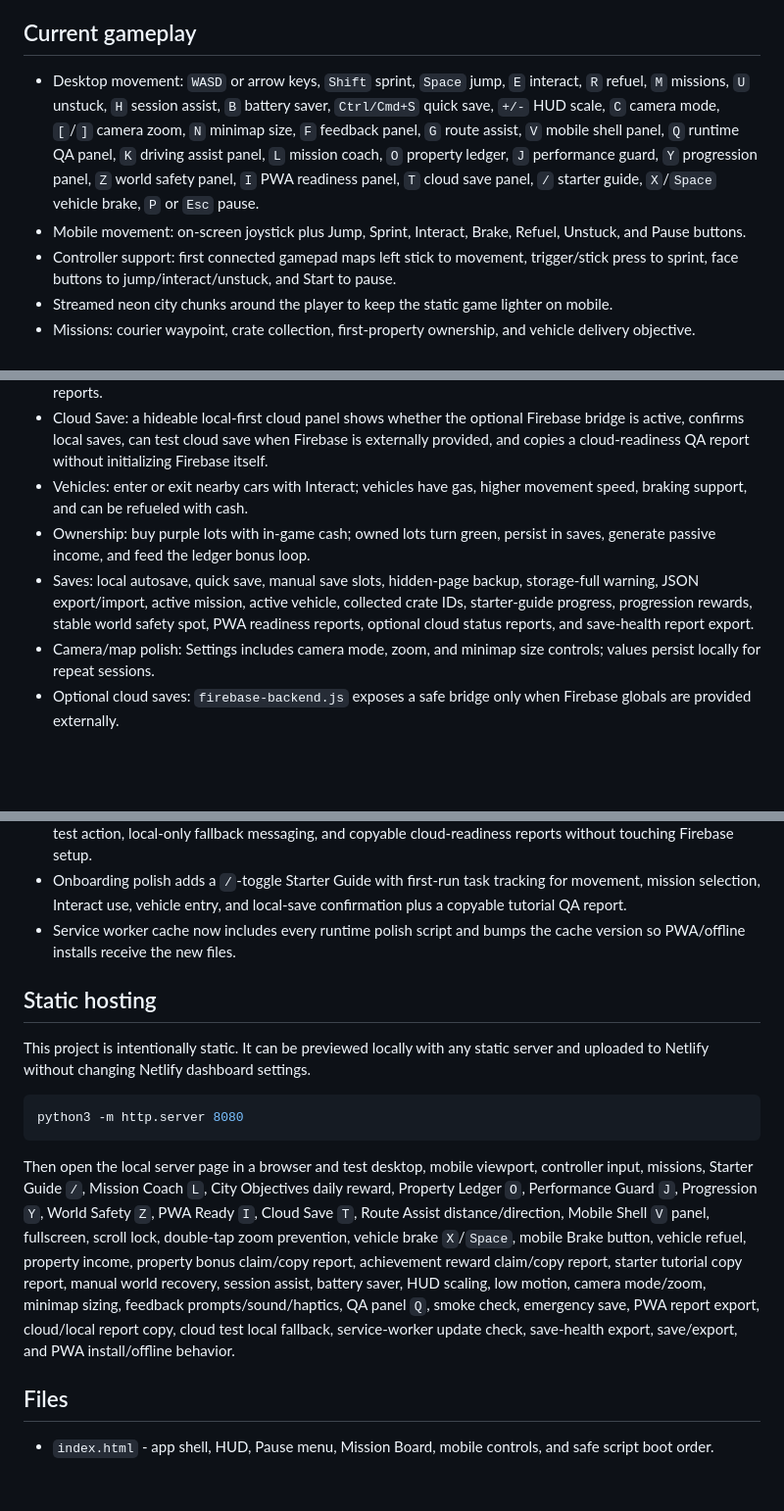
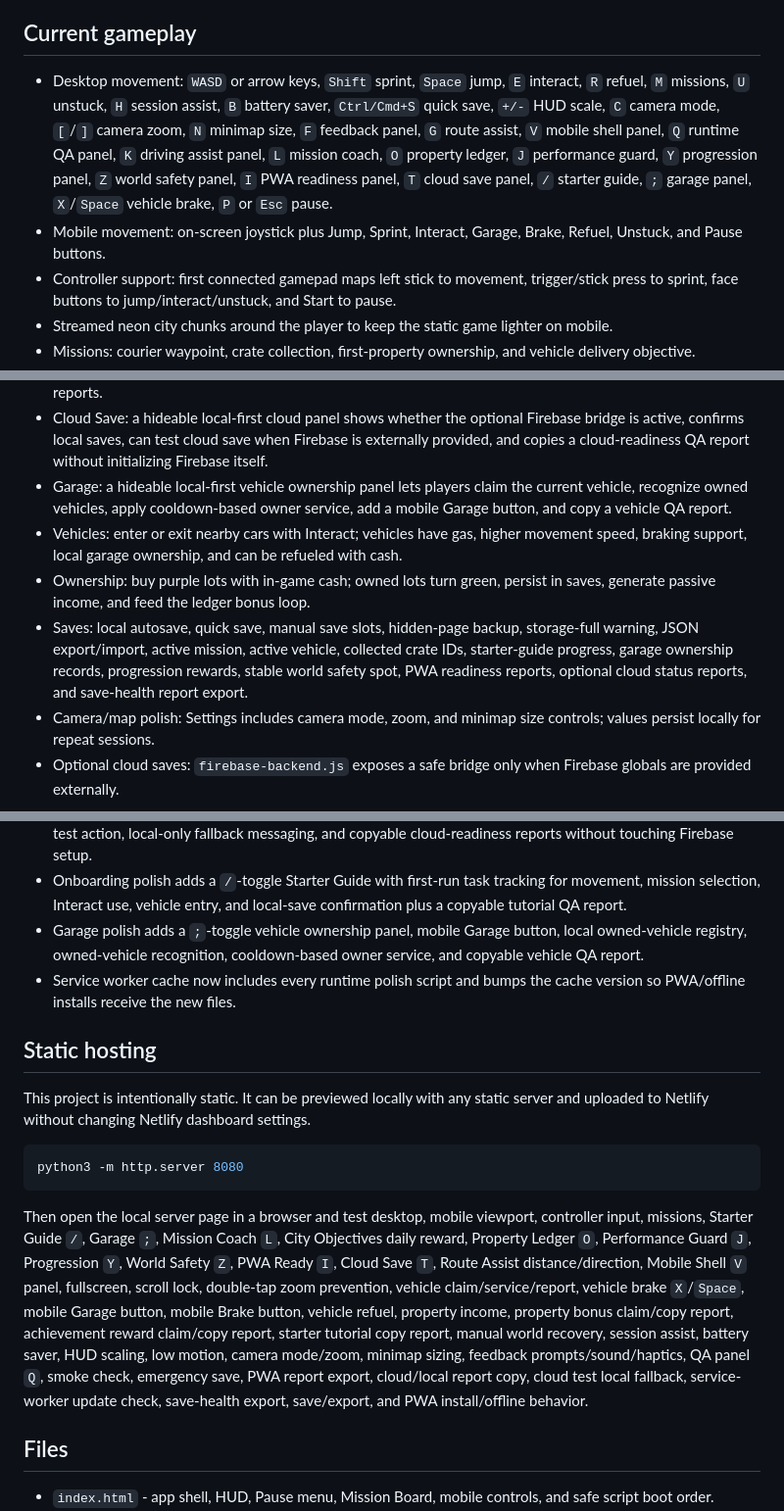
Before and after one commit to saadx200327/neonblock-city, a Markdown page: README.md, 3 parts joined by grey strips. Shown at 98% size. Rendered like a GitHub page; blank space fills up the shorter version.

Commit message:
Document garage vehicle ownership polish

````diff
--- a/README.md
+++ b/README.md
@@ -4,8 +4,8 @@ Roblox-inspired original open-world block-style browser game built with Three.js
 
 ## Current gameplay
 
-- Desktop movement: `WASD` or arrow keys, `Shift` sprint, `Space` jump, `E` interact, `R` refuel, `M` missions, `U` unstuck, `H` session assist, `B` battery saver, `Ctrl/Cmd+S` quick save, `+/-` HUD scale, `C` camera mode, `[`/`]` camera zoom, `N` minimap size, `F` feedback panel, `G` route assist, `V` mobile shell panel, `Q` runtime QA panel, `K` driving assist panel, `L` mission coach, `O` property ledger, `J` performance guard, `Y` progression panel, `Z` world safety panel, `I` PWA readiness panel, `T` cloud save panel, `/` starter guide, `X`/`Space` vehicle brake, `P` or `Esc` pause.
-- Mobile movement: on-screen joystick plus Jump, Sprint, Interact, Brake, Refuel, Unstuck, and Pause buttons.
+- Desktop movement: `WASD` or arrow keys, `Shift` sprint, `Space` jump, `E` interact, `R` refuel, `M` missions, `U` unstuck, `H` session assist, `B` battery saver, `Ctrl/Cmd+S` quick save, `+/-` HUD scale, `C` camera mode, `[`/`]` camera zoom, `N` minimap size, `F` feedback panel, `G` route assist, `V` mobile shell panel, `Q` runtime QA panel, `K` driving assist panel, `L` mission coach, `O` property ledger, `J` performance guard, `Y` progression panel, `Z` world safety panel, `I` PWA readiness panel, `T` cloud save panel, `/` starter guide, `;` garage panel, `X`/`Space` vehicle brake, `P` or `Esc` pause.
+- Mobile movement: on-screen joystick plus Jump, Sprint, Interact, Garage, Brake, Refuel, Unstuck, and Pause buttons.
 - Controller support: first connected gamepad maps left stick to movement, trigger/stick press to sprint, face buttons to jump/interact/unstuck, and Start to pause.
 - Streamed neon city chunks around the player to keep the static game lighter on mobile.
 - Missions: courier waypoint, crate collection, first-property ownership, and vehicle delivery objective.
@@ -23,9 +23,10 @@ Roblox-inspired original open-world block-style browser game built with Three.js
 - World Safety: a hideable recovery panel tracks stable player positions, auto-recovers invalid/underground/far-out positions, restores vehicle safety gas, and provides a manual Recover button.
 - PWA Ready: a hideable install/offline panel checks service-worker control, cache names, standalone/install state, runtime readiness, CDN dependency warnings, safe save-before-update, and downloadable PWA QA reports.
 - Cloud Save: a hideable local-first cloud panel shows whether the optional Firebase bridge is active, confirms local saves, can test cloud save when Firebase is externally provided, and copies a cloud-readiness QA report without initializing Firebase itself.
-- Vehicles: enter or exit nearby cars with Interact; vehicles have gas, higher movement speed, braking support, and can be refueled with cash.
+- Garage: a hideable local-first vehicle ownership panel lets players claim the current vehicle, recognize owned vehicles, apply cooldown-based owner service, add a mobile Garage button, and copy a vehicle QA report.
+- Vehicles: enter or exit nearby cars with Interact; vehicles have gas, higher movement speed, braking support, local garage ownership, and can be refueled with cash.
 - Ownership: buy purple lots with in-game cash; owned lots turn green, persist in saves, generate passive income, and feed the ledger bonus loop.
-- Saves: local autosave, quick save, manual save slots, hidden-page backup, storage-full warning, JSON export/import, active mission, active vehicle, collected crate IDs, starter-guide progress, progression rewards, stable world safety spot, PWA readiness reports, optional cloud status reports, and save-health report export.
+- Saves: local autosave, quick save, manual save slots, hidden-page backup, storage-full warning, JSON export/import, active mission, active vehicle, collected crate IDs, starter-guide progress, garage ownership records, progression rewards, stable world safety spot, PWA readiness reports, optional cloud status reports, and save-health report export.
 - Camera/map polish: Settings includes camera mode, zoom, and minimap size controls; values persist locally for repeat sessions.
 - Optional cloud saves: `firebase-backend.js` exposes a safe bridge only when Firebase globals are provided externally.
 
@@ -72,6 +73,7 @@ Roblox-inspired original open-world block-style browser game built with Three.js
 - PWA polish adds an `I`-toggle readiness panel with service-worker/cache/install/runtime checks, CDN first-launch warning, save-before-update behavior, hidden-tab save protection, and a downloadable PWA QA report.
 - Cloud polish adds a `T`-toggle optional-cloud panel with local save confirmation, cloud bridge detection, cloud test action, local-only fallback messaging, and copyable cloud-readiness reports without touching Firebase setup.
 - Onboarding polish adds a `/`-toggle Starter Guide with first-run task tracking for movement, mission selection, Interact use, vehicle entry, and local-save confirmation plus a copyable tutorial QA report.
+- Garage polish adds a `;`-toggle vehicle ownership panel, mobile Garage button, local owned-vehicle registry, owned-vehicle recognition, cooldown-based owner service, and copyable vehicle QA report.
 - Service worker cache now includes every runtime polish script and bumps the cache version so PWA/offline installs receive the new files.
 
 ## Static hosting
@@ -82,7 +84,7 @@ This project is intentionally static. It can be previewed locally with any stati
 python3 -m http.server 8080
 ```
 
-Then open the local server page in a browser and test desktop, mobile viewport, controller input, missions, Starter Guide `/`, Mission Coach `L`, City Objectives daily reward, Property Ledger `O`, Performance Guard `J`, Progression `Y`, World Safety `Z`, PWA Ready `I`, Cloud Save `T`, Route Assist distance/direction, Mobile Shell `V` panel, fullscreen, scroll lock, double-tap zoom prevention, vehicle brake `X`/`Space`, mobile Brake button, vehicle refuel, property income, property bonus claim/copy report, achievement reward claim/copy report, starter tutorial copy report, manual world recovery, session assist, battery saver, HUD scaling, low motion, camera mode/zoom, minimap sizing, feedback prompts/sound/haptics, QA panel `Q`, smoke check, emergency save, PWA report export, cloud/local report copy, cloud test local fallback, service-worker update check, save-health export, save/export, and PWA install/offline behavior.
+Then open the local server page in a browser and test desktop, mobile viewport, controller input, missions, Starter Guide `/`, Garage `;`, Mission Coach `L`, City Objectives daily reward, Property Ledger `O`, Performance Guard `J`, Progression `Y`, World Safety `Z`, PWA Ready `I`, Cloud Save `T`, Route Assist distance/direction, Mobile Shell `V` panel, fullscreen, scroll lock, double-tap zoom prevention, vehicle claim/service/report, vehicle brake `X`/`Space`, mobile Garage button, mobile Brake button, vehicle refuel, property income, property bonus claim/copy report, achievement reward claim/copy report, starter tutorial copy report, manual world recovery, session assist, battery saver, HUD scaling, low motion, camera mode/zoom, minimap sizing, feedback prompts/sound/haptics, QA panel `Q`, smoke check, emergency save, PWA report export, cloud/local report copy, cloud test local fallback, service-worker update check, save-health export, save/export, and PWA install/offline behavior.
 
 ## Files
 
````
Also changed, not shown: other parts of README.md (+1 -0 lines).
